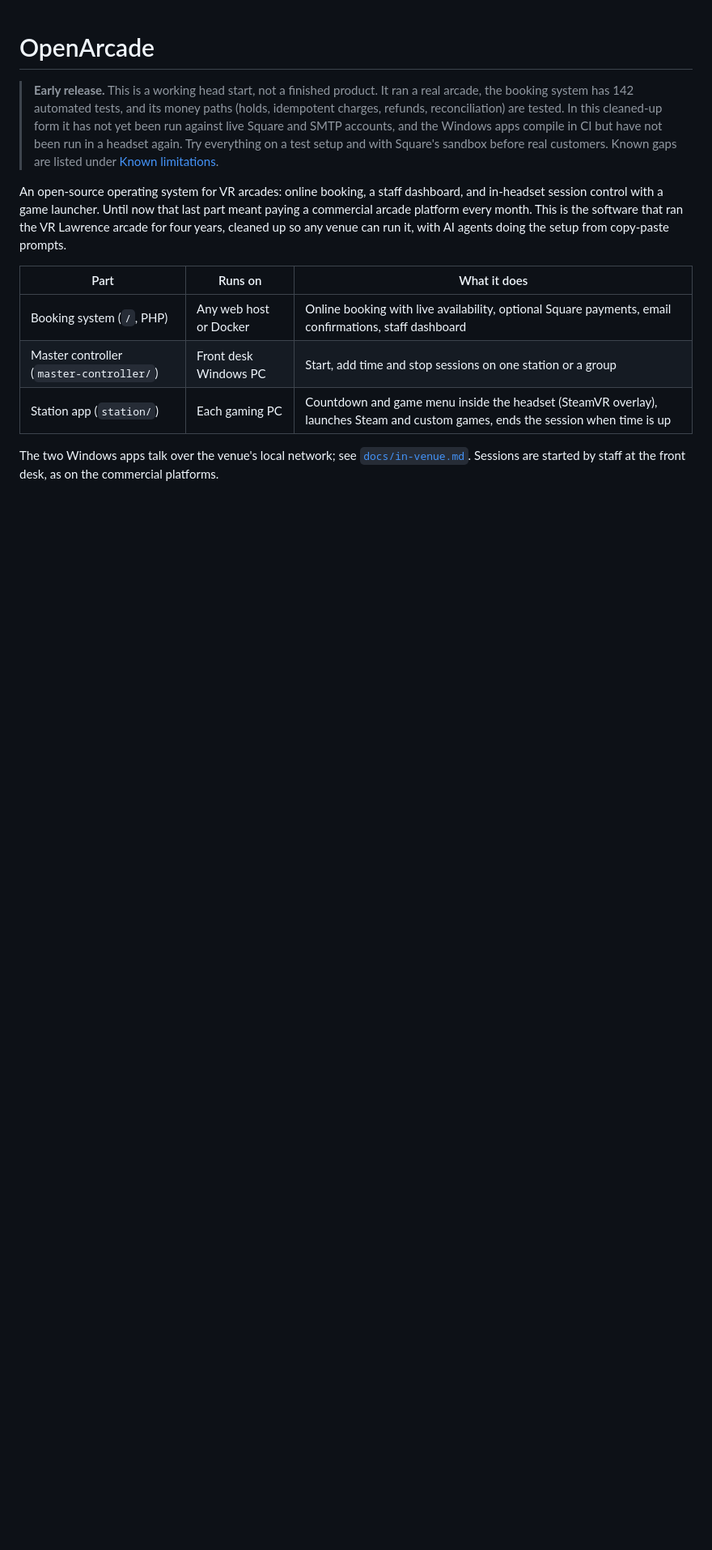
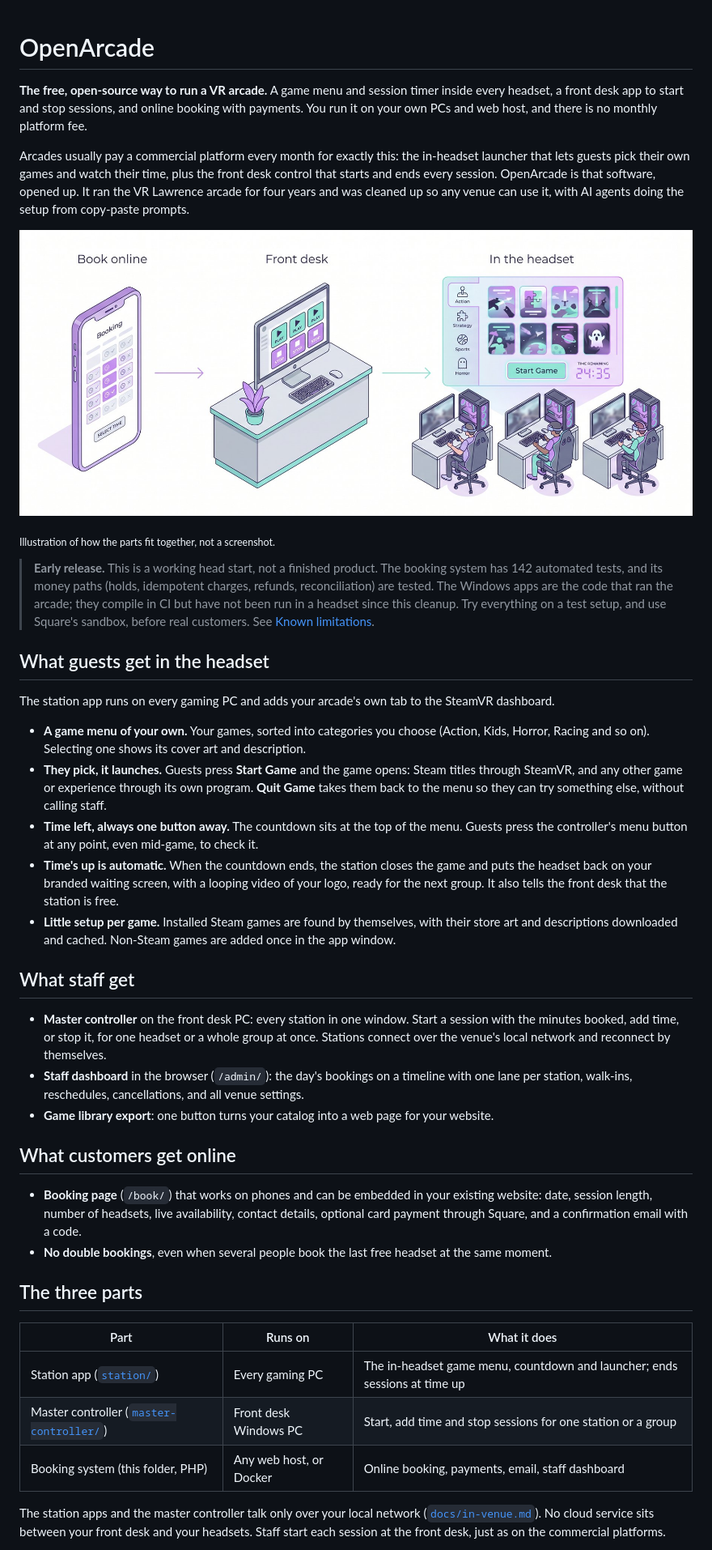
Before and after one commit to aprabh96/openarcade, a Markdown page: README.md, the part around one of its changes. Shown at 81% size. Drawn GitHub-style; pictures changed too: docs/images/overview.jpg (added); blank space fills up the shorter version.

Commit message:
README: lead with the in-headset game menu and session timer, add overview illustration

```diff
--- a/README.md
+++ b/README.md
@@ -1,23 +1,67 @@
 # OpenArcade
 
-> **Early release.** This is a working head start, not a finished product. It ran a real arcade,
-> the booking system has 142 automated tests, and its money paths (holds, idempotent charges,
-> refunds, reconciliation) are tested. In this cleaned-up form it has not yet been run against live
-> Square and SMTP accounts, and the Windows apps compile in CI but have not been run in a headset
-> again. Try everything on a test setup and with Square's sandbox before real customers. Known gaps
-> are listed under [Known limitations](#known-limitations).
+**The free, open-source way to run a VR arcade.** A game menu and session timer inside every
+headset, a front desk app to start and stop sessions, and online booking with payments. You run
+it on your own PCs and web host, and there is no monthly platform fee.
 
-An open-source operating system for VR arcades: online booking, a staff dashboard, and in-headset
-session control with a game launcher. Until now that last part meant paying a commercial arcade
-platform every month. This is the software that ran the VR Lawrence arcade for four years, cleaned
-up so any venue can run it, with AI agents doing the setup from copy-paste prompts.
+Arcades usually pay a commercial platform every month for exactly this: the in-headset launcher
+that lets guests pick their own games and watch their time, plus the front desk control that
+starts and ends every session. OpenArcade is that software, opened up. It ran the VR Lawrence
+arcade for four years and was cleaned up so any venue can use it, with AI agents doing the setup
+from copy-paste prompts.
+
+![How OpenArcade fits together in a venue](docs/images/overview.jpg)
+
+<sub>Illustration of how the parts fit together, not a screenshot.</sub>
+
+> **Early release.** This is a working head start, not a finished product. The booking system has
+> 142 automated tests, and its money paths (holds, idempotent charges, refunds, reconciliation) are
+> tested. The Windows apps are the code that ran the arcade; they compile in CI but have not been
+> run in a headset since this cleanup. Try everything on a test setup, and use Square's sandbox,
+> before real customers. See [Known limitations](#known-limitations).
+
+## What guests get in the headset
+
+The station app runs on every gaming PC and adds your arcade's own tab to the SteamVR dashboard.
+
+- **A game menu of your own.** Your games, sorted into categories you choose (Action, Kids, Horror,
+  Racing and so on). Selecting one shows its cover art and description.
+- **They pick, it launches.** Guests press **Start Game** and the game opens: Steam titles through
+  SteamVR, and any other game or experience through its own program. **Quit Game** takes them back
+  to the menu so they can try something else, without calling staff.
+- **Time left, always one button away.** The countdown sits at the top of the menu. Guests press
+  the controller's menu button at any point, even mid-game, to check it.
+- **Time's up is automatic.** When the countdown ends, the station closes the game and puts the
+  headset back on your branded waiting screen, with a looping video of your logo, ready for the next
+  group. It also tells the front desk that the station is free.
+- **Little setup per game.** Installed Steam games are found by themselves, with their store art and
+  descriptions downloaded and cached. Non-Steam games are added once in the app window.
+
+## What staff get
+
+- **Master controller** on the front desk PC: every station in one window. Start a session with the
+  minutes booked, add time, or stop it, for one headset or a whole group at once. Stations connect
+  over the venue's local network and reconnect by themselves.
+- **Staff dashboard** in the browser (`/admin/`): the day's bookings on a timeline with one lane per
+  station, walk-ins, reschedules, cancellations, and all venue settings.
+- **Game library export**: one button turns your catalog into a web page for your website.
+
+## What customers get online
+
+- **Booking page** (`/book/`) that works on phones and can be embedded in your existing website:
+  date, session length, number of headsets, live availability, contact details, optional card
+  payment through Square, and a confirmation email with a code.
+- **No double bookings**, even when several people book the last free headset at the same moment.
+
+## The three parts
 
 | Part | Runs on | What it does |
 | --- | --- | --- |
-| Booking system (`/`, PHP) | Any web host or Docker | Online booking with live availability, optional Square payments, email confirmations, staff dashboard |
-| Master controller (`master-controller/`) | Front desk Windows PC | Start, add time and stop sessions on one station or a group |
-| Station app (`station/`) | Each gaming PC | Countdown and game menu inside the headset (SteamVR overlay), launches Steam and custom games, ends the session when time is up |
+| Station app ([`station/`](station/README.md)) | Every gaming PC | The in-headset game menu, countdown and launcher; ends sessions at time up |
+| Master controller ([`master-controller/`](master-controller/README.md)) | Front desk Windows PC | Start, add time and stop sessions for one station or a group |
+| Booking system (this folder, PHP) | Any web host, or Docker | Online booking, payments, email, staff dashboard |
 
-The two Windows apps talk over the venue's local network; see [`docs/in-venue.md`](docs/in-venue.md).
-Sessions are started by staff at the front desk, as on the commercial platforms.
+The station apps and the master controller talk only over your local network
+([`docs/in-venue.md`](docs/in-venue.md)). No cloud service sits between your front desk and your
+headsets. Staff start each session at the front desk, just as on the commercial platforms.
 
```
Also changed, not shown: other parts of README.md (+17 -21 lines), docs/in-venue.md (+4 -2 lines).
